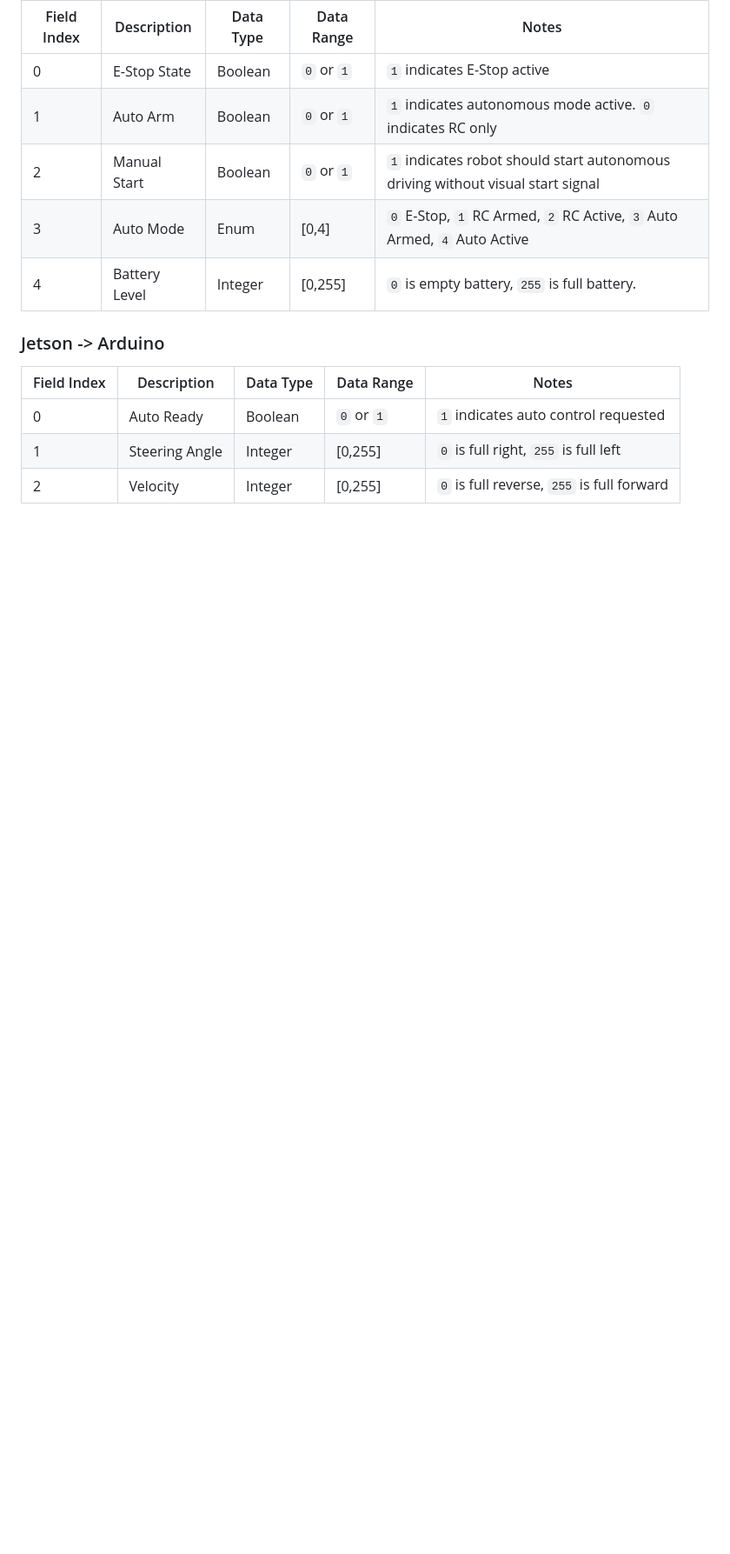
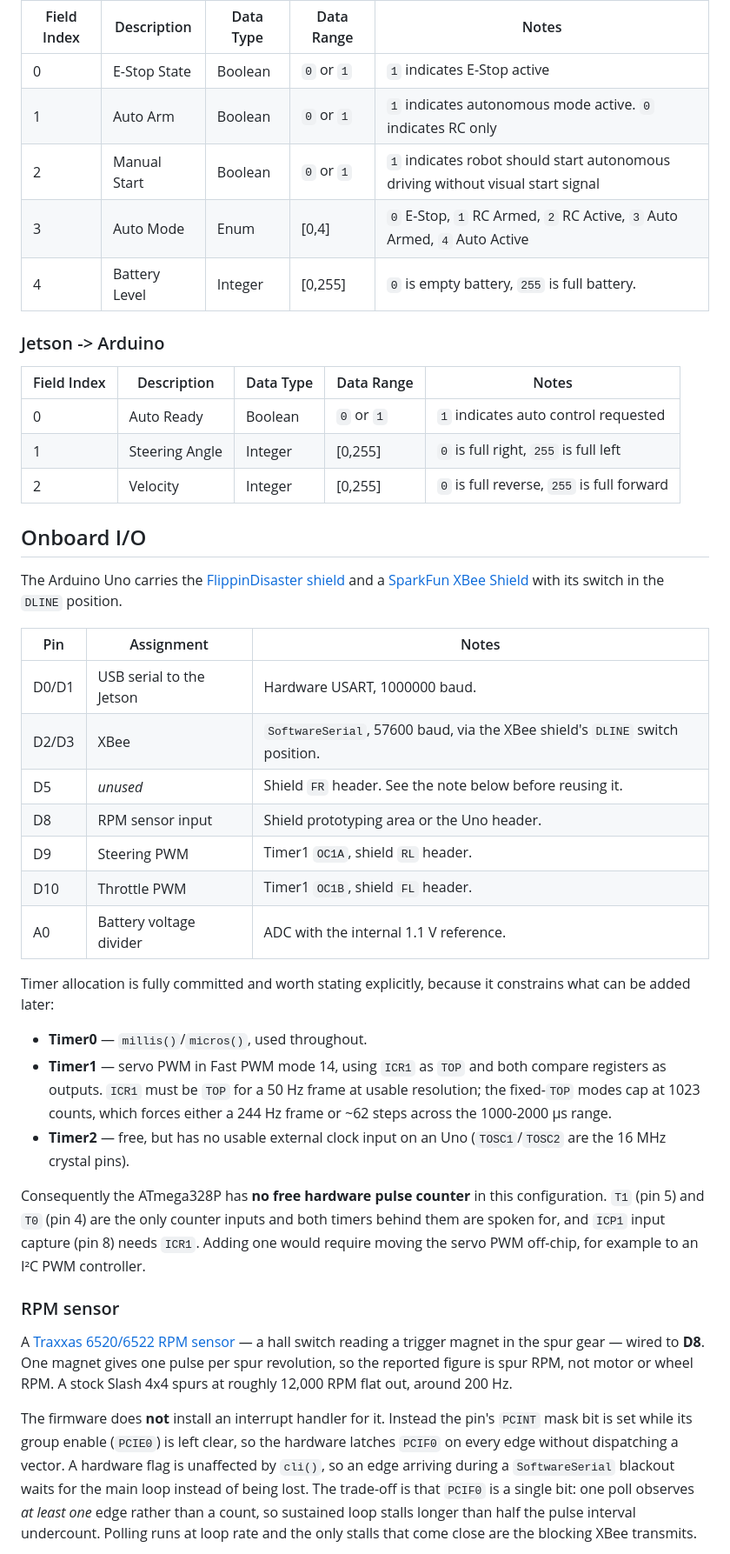
Before and after one commit to dkt01/CfR-2026, a Markdown page: README.md, the part around one of its changes. Shown at 87% size. GitHub-like rendering; blank space fills up the shorter version.

```diff
--- a/README.md
+++ b/README.md
@@ -87,3 +96,31 @@ Messages transmitted each direction are ASCII serial where fields are comma-sepa
 | 1           | Steering Angle | Integer   | [0,255]    | `0` is full right, `255` is full left      |
 | 2           | Velocity       | Integer   | [0,255]    | `0` is full reverse, `255` is full forward |
 
+## Onboard I/O
+
+The Arduino Uno carries the [FlippinDisaster shield](https://github.com/dkt01/FlippinDisaster/tree/master/Shield) and a [SparkFun XBee Shield](https://www.sparkfun.com/products/12847) with its switch in the `DLINE` position.
+
+| Pin    | Assignment                       | Notes                                                                        |
+| ------ | -------------------------------- | ---------------------------------------------------------------------------- |
+| D0/D1  | USB serial to the Jetson         | Hardware USART, 1000000 baud.                                                |
+| D2/D3  | XBee                             | `SoftwareSerial`, 57600 baud, via the XBee shield's `DLINE` switch position.  |
+| D5     | *unused*                         | Shield `FR` header.  See the note below before reusing it.                    |
+| D8     | RPM sensor input                 | Shield prototyping area or the Uno header.                                    |
+| D9     | Steering PWM                     | Timer1 `OC1A`, shield `RL` header.                                            |
+| D10    | Throttle PWM                     | Timer1 `OC1B`, shield `FL` header.                                            |
+| A0     | Battery voltage divider          | ADC with the internal 1.1 V reference.                                        |
+
+Timer allocation is fully committed and worth stating explicitly, because it constrains what can be added later:
+
+* **Timer0** — `millis()`/`micros()`, used throughout.
+* **Timer1** — servo PWM in Fast PWM mode 14, using `ICR1` as `TOP` and both compare registers as outputs.  `ICR1` must be `TOP` for a 50 Hz frame at usable resolution; the fixed-`TOP` modes cap at 1023 counts, which forces either a 244 Hz frame or ~62 steps across the 1000-2000 µs range.
+* **Timer2** — free, but has no usable external clock input on an Uno (`TOSC1`/`TOSC2` are the 16 MHz crystal pins).
+
+Consequently the ATmega328P has **no free hardware pulse counter** in this configuration.  `T1` (pin 5) and `T0` (pin 4) are the only counter inputs and both timers behind them are spoken for, and `ICP1` input capture (pin 8) needs `ICR1`.  Adding one would require moving the servo PWM off-chip, for example to an I²C PWM controller.
+
+### RPM sensor
+
+A [Traxxas 6520/6522 RPM sensor](https://www.traxxas.com/products/parts/6520) — a hall switch reading a trigger magnet in the spur gear — wired to **D8**.  One magnet gives one pulse per spur revolution, so the reported figure is spur RPM, not motor or wheel RPM.  A stock Slash 4x4 spurs at roughly 12,000 RPM flat out, around 200 Hz.
+
+The firmware does **not** install an interrupt handler for it.  Instead the pin's `PCINT` mask bit is set while its group enable (`PCIE0`) is left clear, so the hardware latches `PCIF0` on every edge without dispatching a vector.  A hardware flag is unaffected by `cli()`, so an edge arriving during a `SoftwareSerial` blackout waits for the main loop instead of being lost.  The trade-off is that `PCIF0` is a single bit: one poll observes *at least one* edge rather than a count, so sustained loop stalls longer than half the pulse interval undercount.  Polling runs at loop rate and the only stalls that come close are the blocking XBee transmits.
+
```
Also changed, not shown: other parts of README.md (+64 -34 lines).
